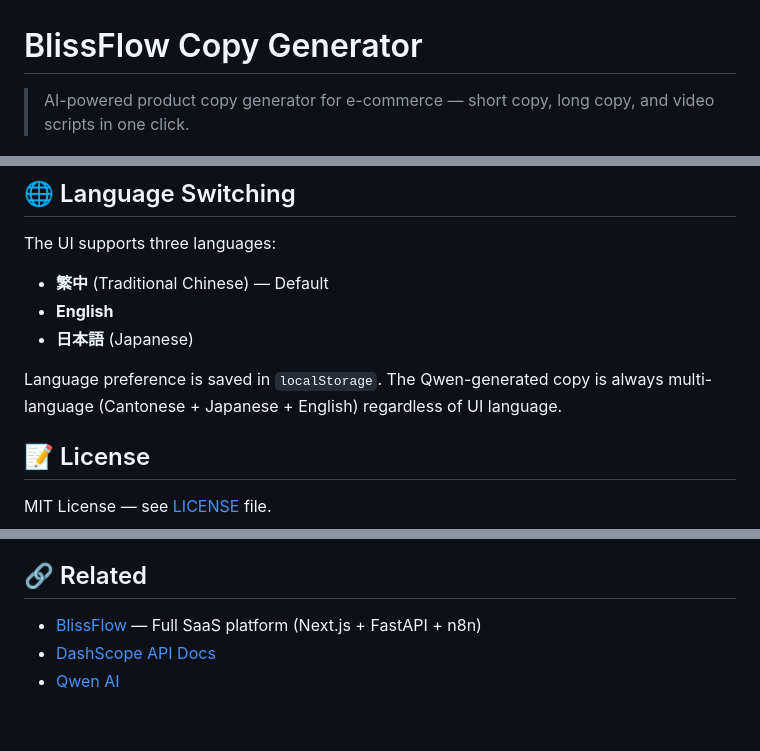
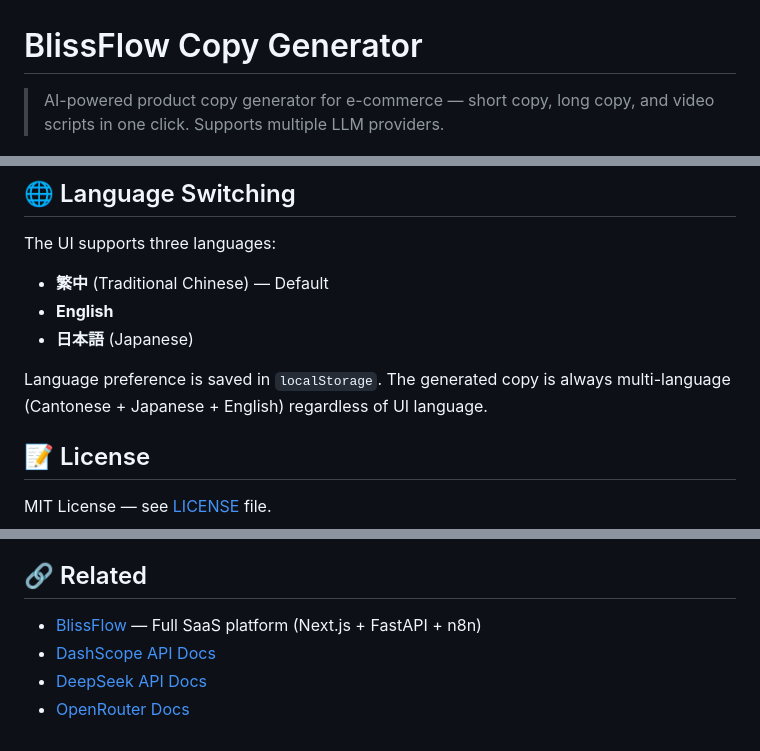
Before and after one commit to Pasukalu/blissflow-short-copy, a Markdown page: README.md, 3 parts joined by grey strips. Rendered like a GitHub page.

```diff
--- a/README.md
+++ b/README.md
@@ -1,6 +1,6 @@
 # BlissFlow Copy Generator
 
-> AI-powered product copy generator for e-commerce — short copy, long copy, and video scripts in one click.
+> AI-powered product copy generator for e-commerce — short copy, long copy, and video scripts in one click. Supports multiple LLM providers.
 
 ![BlissFlow](https://img.shields.io/badge/BlissFlow-Copy%20Generator-66%25%200.14%2035)
 ![License](https://img.shields.io/badge/License-MIT-blue)
@@ -79,7 +93,7 @@ The UI supports three languages:
 - **English**
 - **日本語** (Japanese)
 
-Language preference is saved in `localStorage`. The Qwen-generated copy is always multi-language (Cantonese + Japanese + English) regardless of UI language.
+Language preference is saved in `localStorage`. The generated copy is always multi-language (Cantonese + Japanese + English) regardless of UI language.
 
 ## 📝 License
 
@@ -95,2 +109,3 @@ This is part of the larger [BlissFlow](https://github.com/user/blissflow) open-s
 - [DashScope API Docs](https://help.aliyun.com/zh/dashscope/)
-- [Qwen AI](https://chat.qwen.ai/)
+- [DeepSeek API Docs](https://platform.deepseek.com/api-docs)
+- [OpenRouter Docs](https://openrouter.ai/docs)
```
Also changed, not shown: other parts of README.md (+23 -9 lines).
